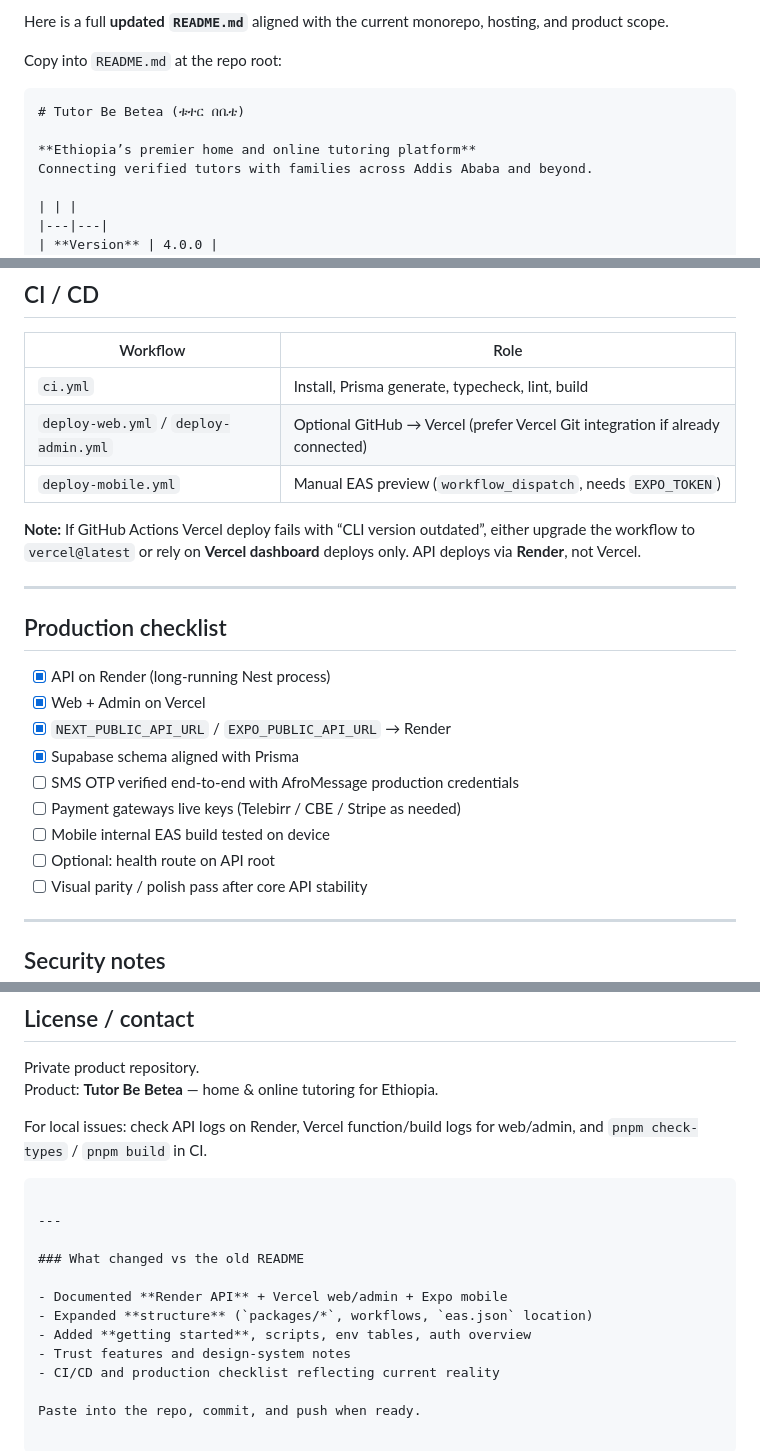
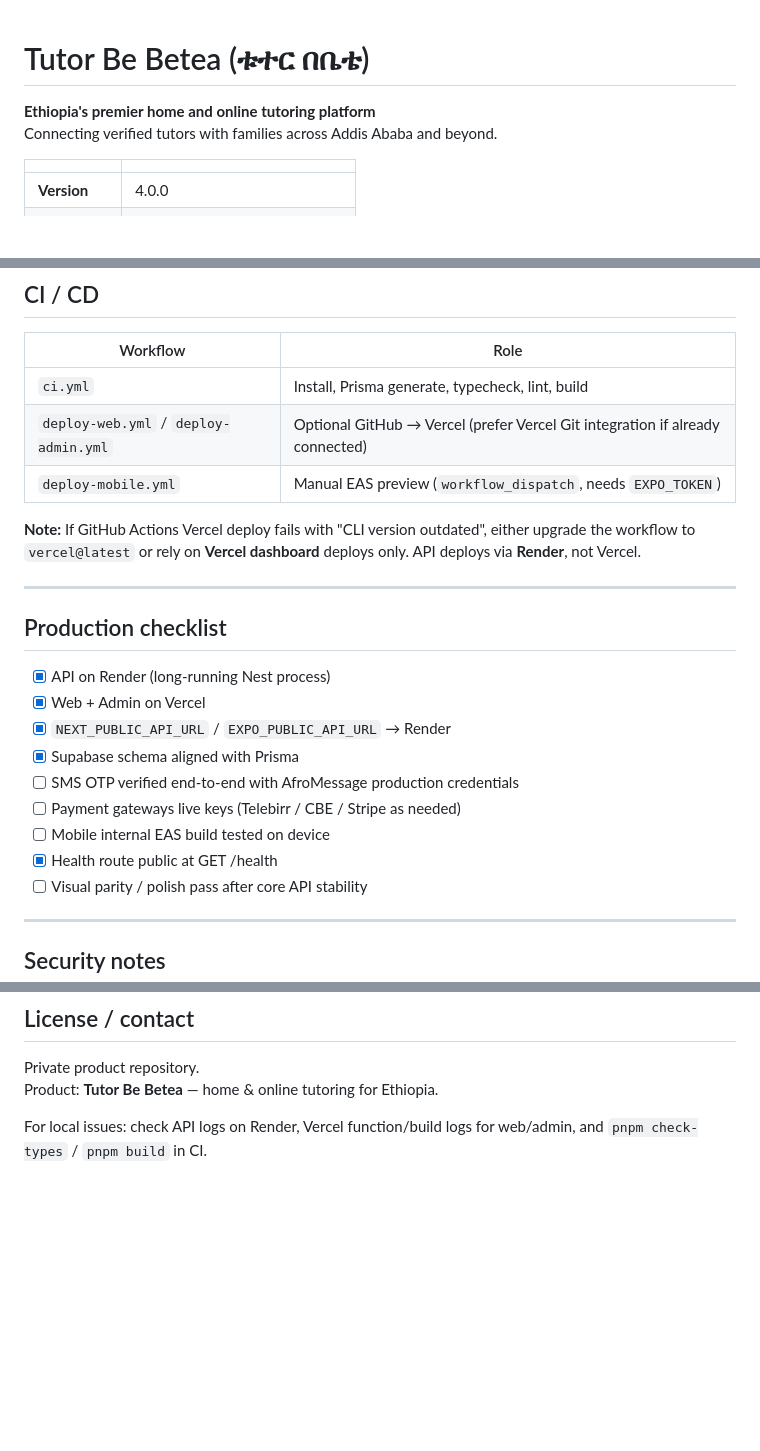
Before and after one commit to Zeordi/tutor-be-betea, a Markdown page: README.md, 3 parts joined by grey strips. Rendered like a GitHub page; blank space fills up the shorter version.

Commit message:
docs: clean up README and update health route status

````diff
--- a/README.md
+++ b/README.md
@@ -1,11 +1,6 @@
-Here is a full **updated `README.md`** aligned with the current monorepo, hosting, and product scope.
-
-Copy into `README.md` at the repo root:
-
-```markdown
 # Tutor Be Betea (ቱተር በቤቴ)
 
-**Ethiopia’s premier home and online tutoring platform**
+**Ethiopia's premier home and online tutoring platform**
 Connecting verified tutors with families across Addis Ababa and beyond.
 
 | | |
@@ -236,7 +231,7 @@ Figma-driven screens were mapped into Expo Router and Next App Router routes; ba
 | `deploy-web.yml` / `deploy-admin.yml` | Optional GitHub → Vercel (prefer Vercel Git integration if already connected) |
 | `deploy-mobile.yml` | Manual EAS preview (`workflow_dispatch`, needs `EXPO_TOKEN`) |
 
-**Note:** If GitHub Actions Vercel deploy fails with “CLI version outdated”, either upgrade the workflow to `vercel@latest` or rely on **Vercel dashboard** deploys only. API deploys via **Render**, not Vercel.
+**Note:** If GitHub Actions Vercel deploy fails with "CLI version outdated", either upgrade the workflow to `vercel@latest` or rely on **Vercel dashboard** deploys only. API deploys via **Render**, not Vercel.
 
 ---
 
@@ -249,7 +244,7 @@ Figma-driven screens were mapped into Expo Router and Next App Router routes; ba
 - [ ] SMS OTP verified end-to-end with AfroMessage production credentials
 - [ ] Payment gateways live keys (Telebirr / CBE / Stripe as needed)
 - [ ] Mobile internal EAS build tested on device
-- [ ] Optional: health route on API root
+- [x] Health route public at GET /health
 - [ ] Visual parity / polish pass after core API stability
 
 ---
@@ -269,16 +264,3 @@ Private product repository.
 Product: **Tutor Be Betea** — home & online tutoring for Ethiopia.
 
 For local issues: check API logs on Render, Vercel function/build logs for web/admin, and `pnpm check-types` / `pnpm build` in CI.
-```
-
----
-
-### What changed vs the old README
-
-- Documented **Render API** + Vercel web/admin + Expo mobile
-- Expanded **structure** (`packages/*`, workflows, `eas.json` location)
-- Added **getting started**, scripts, env tables, auth overview
-- Trust features and design-system notes
-- CI/CD and production checklist reflecting current reality
-
-Paste into the repo, commit, and push when ready.
````
Also changed, not shown: other parts of README.md (+1 -1 lines).
